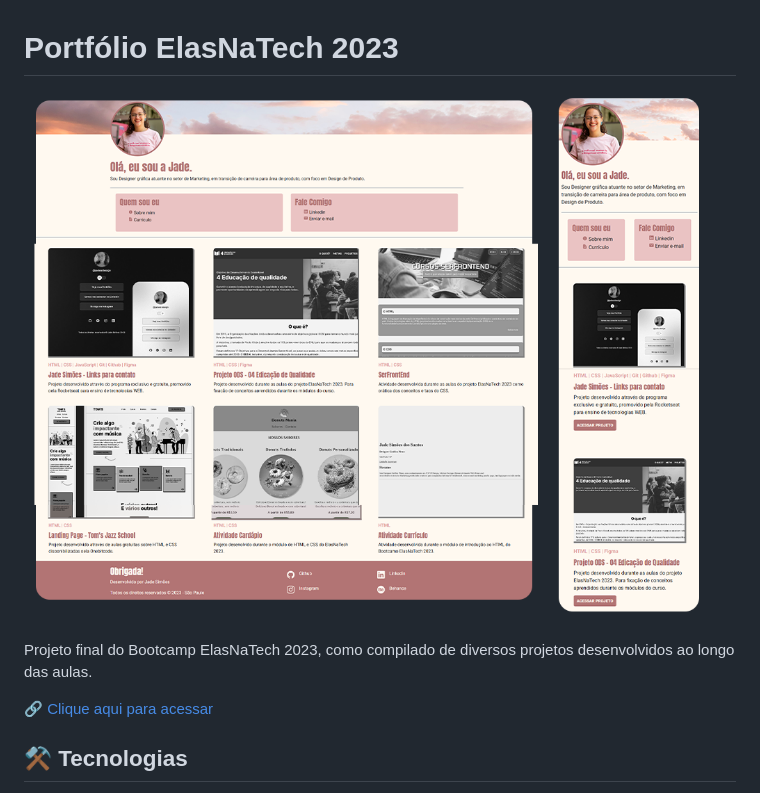
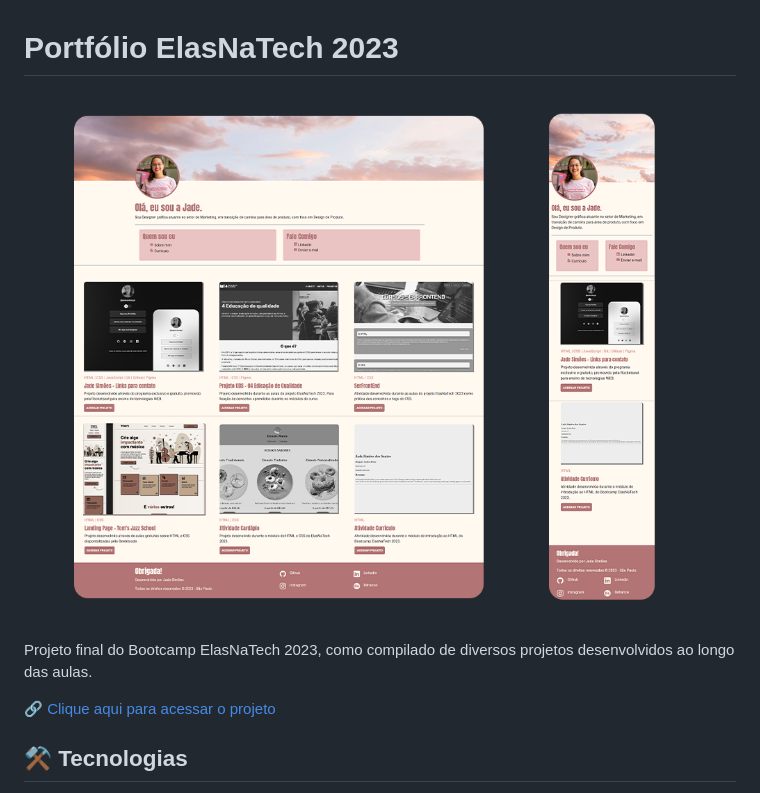
Before and after one commit to jadesi/portfolio-2023, a Markdown page: README.md, the part around the change. GitHub-like rendering; pictures changed too: assets/images/preview.png.

```diff
--- a/README.md
+++ b/README.md
@@ -4,7 +4,7 @@
 
 Projeto final do Bootcamp ElasNaTech 2023, como compilado de diversos projetos desenvolvidos ao longo das aulas.
 
-[🔗 Clique aqui para acessar](https://jadesi.github.io/portfolio-2023/)
+[🔗 Clique aqui para acessar o projeto](https://jadesi.github.io/portfolio-2023/)
 
 ## ⚒️ Tecnologias
 
```
Also changed, not shown: 1 other file.
